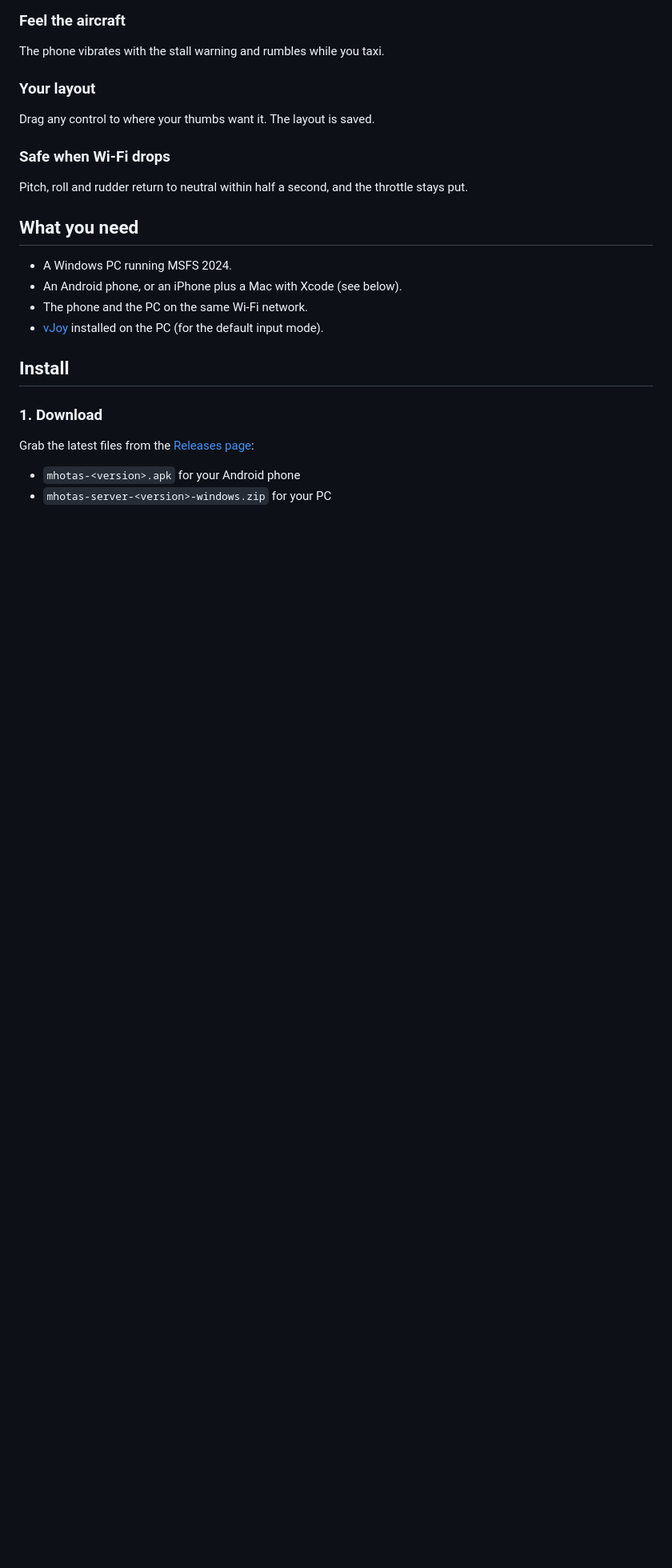
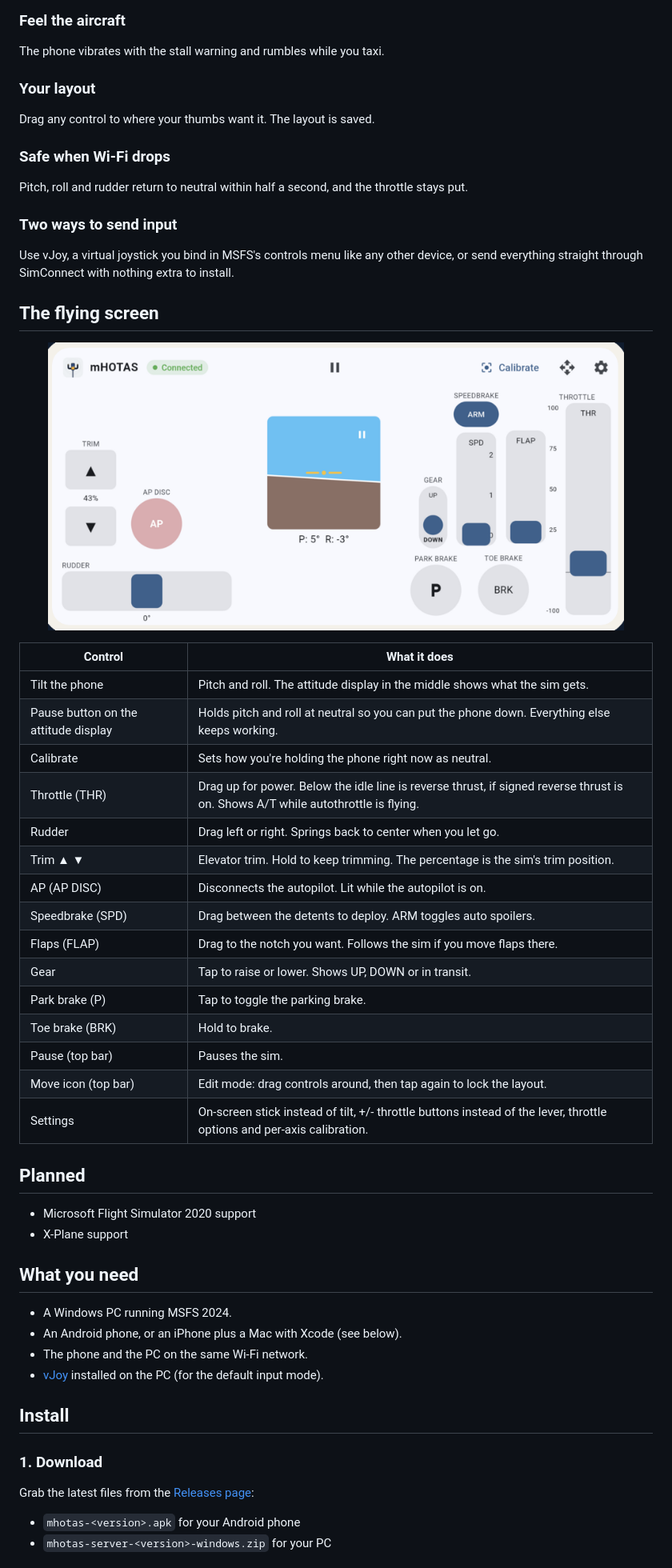
Before and after one commit to Cris10Lobo/mhotas, a Markdown page: README.md, the part around the change. Shown at 80% size. Drawn GitHub-style; pictures changed too: docs/screen.png (added); blank space fills up the shorter version.

Commit message:
docs: flying screen controls, input modes and planned sims in README

```diff
--- a/README.md
+++ b/README.md
@@ -39,6 +39,38 @@ Drag any control to where your thumbs want it. The layout is saved.
 
 ### Safe when Wi-Fi drops
 Pitch, roll and rudder return to neutral within half a second, and the throttle stays put.
+
+### Two ways to send input
+Use vJoy, a virtual joystick you bind in MSFS's controls menu like any other device, or send everything straight through SimConnect with nothing extra to install.
+
+## The flying screen
+
+<p align="center">
+  <img src="docs/screen.png" alt="The mHOTAS flying screen" width="720">
+</p>
+
+| Control | What it does |
+|---------|--------------|
+| Tilt the phone | Pitch and roll. The attitude display in the middle shows what the sim gets. |
+| Pause button on the attitude display | Holds pitch and roll at neutral so you can put the phone down. Everything else keeps working. |
+| Calibrate | Sets how you're holding the phone right now as neutral. |
+| Throttle (THR) | Drag up for power. Below the idle line is reverse thrust, if signed reverse thrust is on. Shows A/T while autothrottle is flying. |
+| Rudder | Drag left or right. Springs back to center when you let go. |
+| Trim ▲ ▼ | Elevator trim. Hold to keep trimming. The percentage is the sim's trim position. |
+| AP (AP DISC) | Disconnects the autopilot. Lit while the autopilot is on. |
+| Speedbrake (SPD) | Drag between the detents to deploy. ARM toggles auto spoilers. |
+| Flaps (FLAP) | Drag to the notch you want. Follows the sim if you move flaps there. |
+| Gear | Tap to raise or lower. Shows UP, DOWN or in transit. |
+| Park brake (P) | Tap to toggle the parking brake. |
+| Toe brake (BRK) | Hold to brake. |
+| Pause (top bar) | Pauses the sim. |
+| Move icon (top bar) | Edit mode: drag controls around, then tap again to lock the layout. |
+| Settings | On-screen stick instead of tilt, +/- throttle buttons instead of the lever, throttle options and per-axis calibration. |
+
+## Planned
+
+- Microsoft Flight Simulator 2020 support
+- X-Plane support
 
 ## What you need
 
```
Also changed, not shown: 1 other file.
